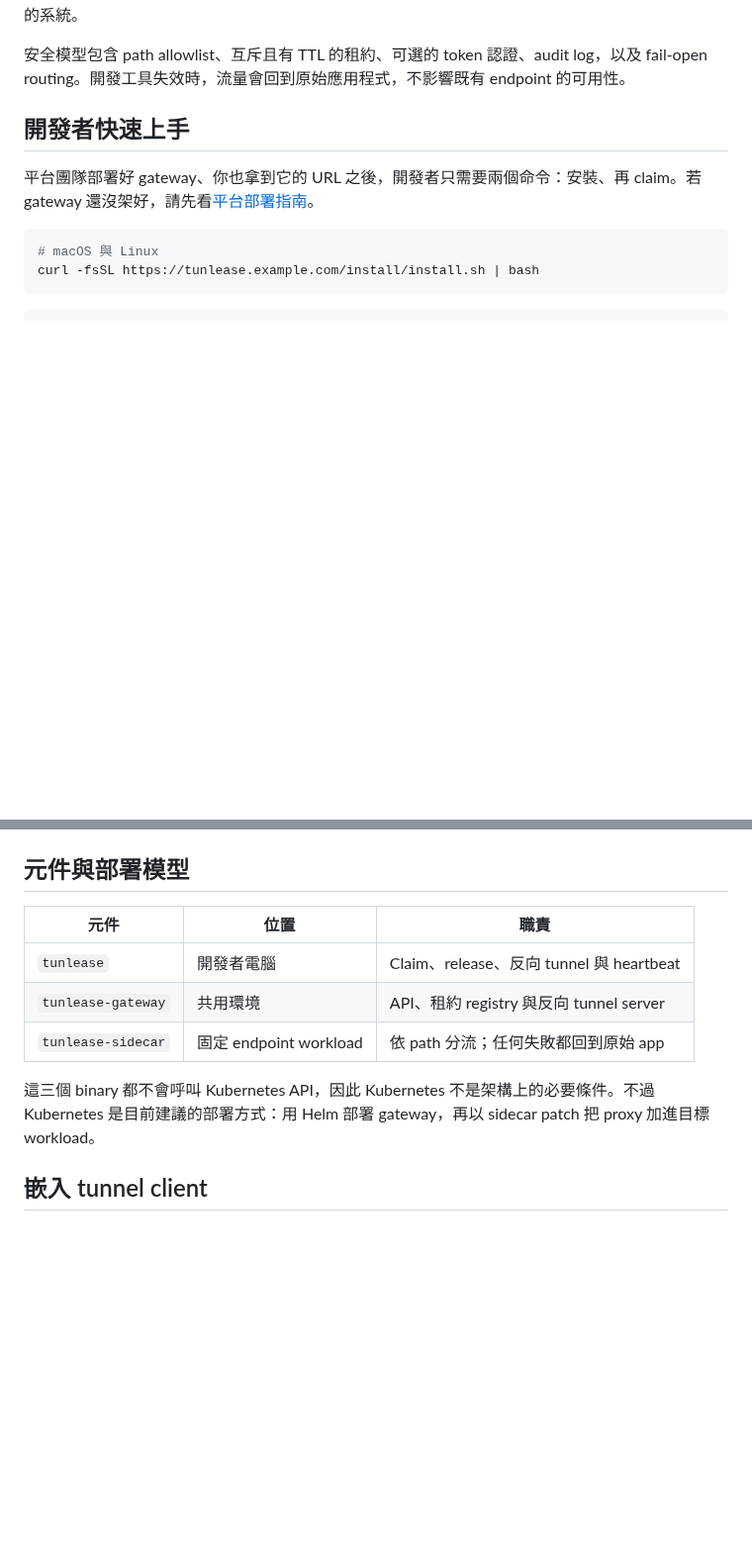
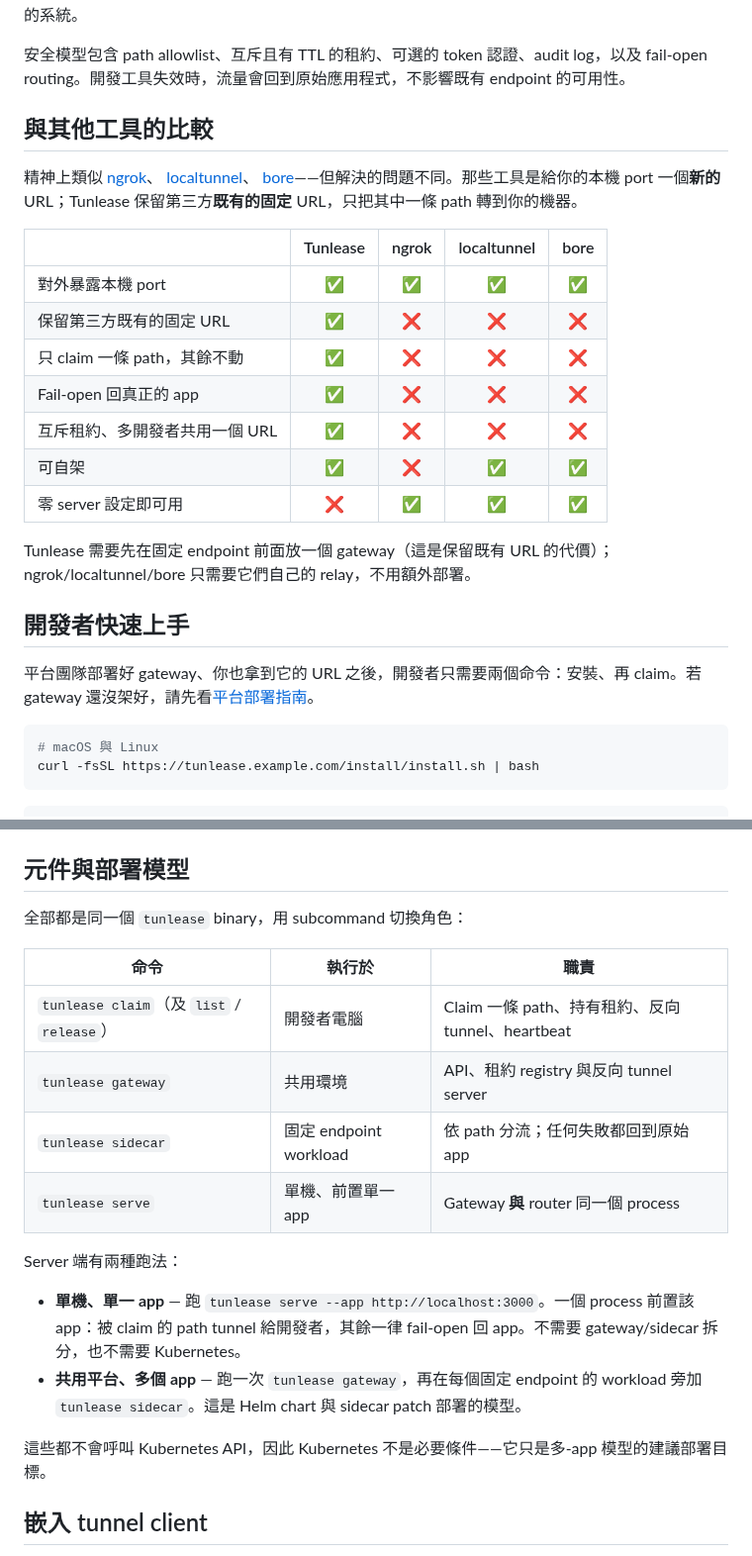
Before and after one commit to iml885203/tunlease, a Markdown page: README.zh-TW.md, 2 parts joined by grey strips. Shown at 99% size. Rendered like a GitHub page; blank space fills up the shorter version.

```diff
--- a/README.zh-TW.md
+++ b/README.zh-TW.md
@@ -34,6 +33,26 @@ flowchart LR
 第三方始終呼叫同一個 URL。開發者認領 path 後，只有該 path 會沿編號路徑進入 localhost；其他流量仍由原始應用程式處理。藍色節點是 Tunlease 擁有並發布的元件；其他節點都是環境中原本就存在的系統。
 
 安全模型包含 path allowlist、互斥且有 TTL 的租約、可選的 token 認證、audit log，以及 fail-open routing。開發工具失效時，流量會回到原始應用程式，不影響既有 endpoint 的可用性。
+
+## 與其他工具的比較
+
+精神上類似 [ngrok](https://ngrok.com/)、
+[localtunnel](https://github.com/localtunnel/localtunnel)、
+[bore](https://github.com/ekzhang/bore)——但解決的問題不同。那些工具是給你的本機 port
+一個**新的** URL；Tunlease 保留第三方**既有的固定** URL，只把其中一條 path 轉到你的機器。
+
+| | Tunlease | ngrok | localtunnel | bore |
+|---|:---:|:---:|:---:|:---:|
+| 對外暴露本機 port | ✅ | ✅ | ✅ | ✅ |
+| 保留第三方既有的固定 URL | ✅ | ❌ | ❌ | ❌ |
+| 只 claim 一條 path，其餘不動 | ✅ | ❌ | ❌ | ❌ |
+| Fail-open 回真正的 app | ✅ | ❌ | ❌ | ❌ |
+| 互斥租約、多開發者共用一個 URL | ✅ | ❌ | ❌ | ❌ |
+| 可自架 | ✅ | ❌ | ✅ | ✅ |
+| 零 server 設定即可用 | ❌ | ✅ | ✅ | ✅ |
+
+Tunlease 需要先在固定 endpoint 前面放一個 gateway（這是保留既有 URL 的代價）；
+ngrok/localtunnel/bore 只需要它們自己的 relay，不用額外部署。
 
 ## 開發者快速上手
 
@@ -90,13 +109,24 @@ Windows amd64 使用 Tunlease 專用的 tunnel transport，已通過公司裝置
 
 ## 元件與部署模型
 
-| 元件 | 位置 | 職責 |
+全部都是同一個 `tunlease` binary，用 subcommand 切換角色：
+
+| 命令 | 執行於 | 職責 |
 |---|---|---|
-| `tunlease` | 開發者電腦 | Claim、release、反向 tunnel 與 heartbeat |
-| `tunlease-gateway` | 共用環境 | API、租約 registry 與反向 tunnel server |
-| `tunlease-sidecar` | 固定 endpoint workload | 依 path 分流；任何失敗都回到原始 app |
+| `tunlease claim`（及 `list` / `release`） | 開發者電腦 | Claim 一條 path、持有租約、反向 tunnel、heartbeat |
+| `tunlease gateway` | 共用環境 | API、租約 registry 與反向 tunnel server |
+| `tunlease sidecar` | 固定 endpoint workload | 依 path 分流；任何失敗都回到原始 app |
+| `tunlease serve` | 單機、前置單一 app | Gateway **與** router 同一個 process |
 
-這三個 binary 都不會呼叫 Kubernetes API，因此 Kubernetes 不是架構上的必要條件。不過 Kubernetes 是目前建議的部署方式：用 Helm 部署 gateway，再以 sidecar patch 把 proxy 加進目標 workload。
+Server 端有兩種跑法：
+
+- **單機、單一 app** — 跑 `tunlease serve --app http://localhost:3000`。一個 process
+  前置該 app：被 claim 的 path tunnel 給開發者，其餘一律 fail-open 回 app。不需要
+  gateway/sidecar 拆分，也不需要 Kubernetes。
+- **共用平台、多個 app** — 跑一次 `tunlease gateway`，再在每個固定 endpoint 的
+  workload 旁加 `tunlease sidecar`。這是 Helm chart 與 sidecar patch 部署的模型。
+
+這些都不會呼叫 Kubernetes API，因此 Kubernetes 不是必要條件——它只是多-app 模型的建議部署目標。
 
 ## 嵌入 tunnel client
 
```
Also changed, not shown: other parts of README.zh-TW.md (+1 -2 lines), README.md (+41 -8 lines), assets/demo.gif (added), 18 other files.
